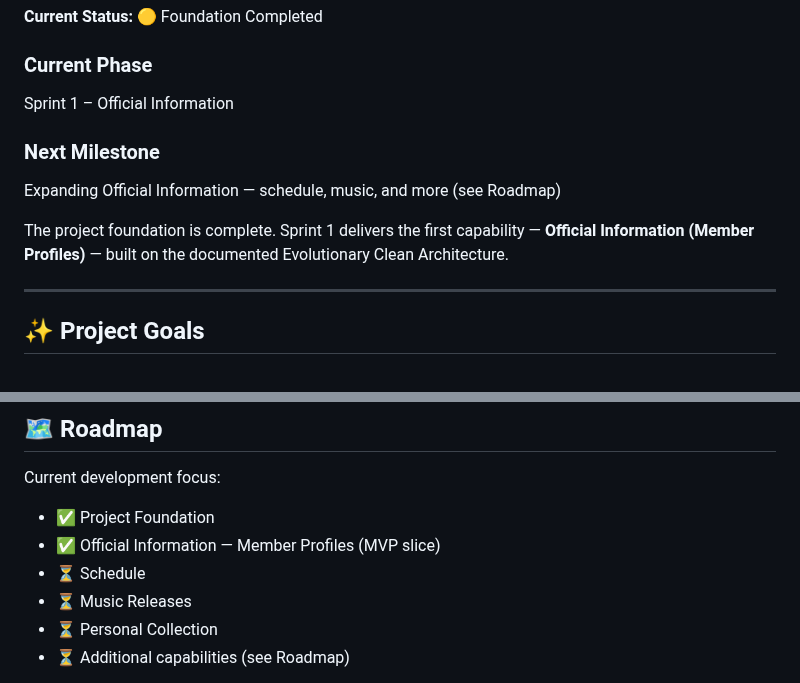
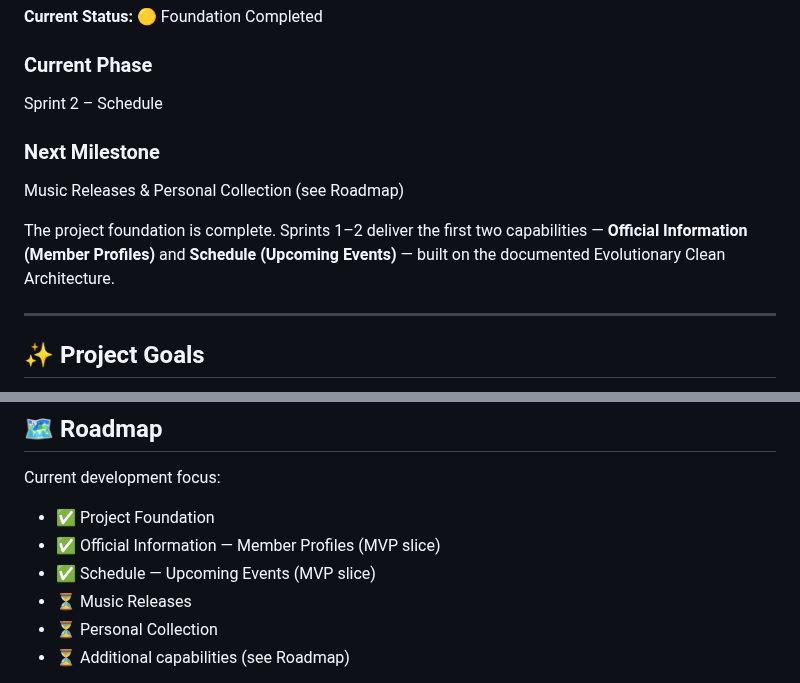
Before and after one commit to Zvareldric/Hearts2spaceU, a Markdown page: README.md, 2 parts joined by grey strips. GitHub-like rendering.

Commit message:
docs(readme): mark Schedule (Upcoming Events) delivered

```diff
--- a/README.md
+++ b/README.md
@@ -9,12 +9,12 @@
 **Current Status:** 🟡 Foundation Completed
 
 ### Current Phase
-Sprint 1 – Official Information
+Sprint 2 – Schedule
 
 ### Next Milestone
-Expanding Official Information — schedule, music, and more (see Roadmap)
+Music Releases & Personal Collection (see Roadmap)
 
-The project foundation is complete. Sprint 1 delivers the first capability — **Official Information (Member Profiles)** — built on the documented Evolutionary Clean Architecture.
+The project foundation is complete. Sprints 1–2 deliver the first two capabilities — **Official Information (Member Profiles)** and **Schedule (Upcoming Events)** — built on the documented Evolutionary Clean Architecture.
 
 ---
 
@@ -115,7 +115,7 @@ Current development focus:
 
 - ✅ Project Foundation
 - ✅ Official Information — Member Profiles (MVP slice)
-- ⏳ Schedule
+- ✅ Schedule — Upcoming Events (MVP slice)
 - ⏳ Music Releases
 - ⏳ Personal Collection
 - ⏳ Additional capabilities (see Roadmap)
```
